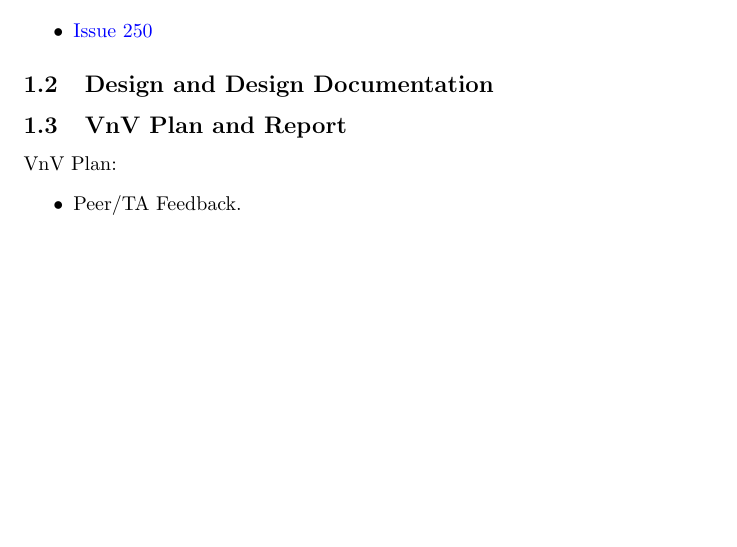
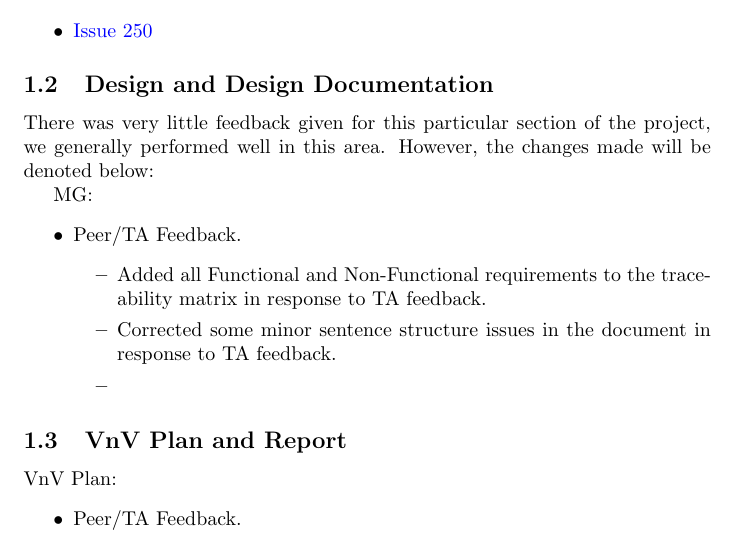
Before and after one commit to davimang/REACH, a LaTeX document (docs/Reflection/Reflection.tex): part of page 3 of 5 before the commit and part of page 3 of 6 after it, cut so that both start at the same text, the shorter picture padded with empty space. Compiled offline with pdfLaTeX.

Commit message:
Added to reflection

```diff
--- a/docs/Reflection/Reflection.tex
+++ b/docs/Reflection/Reflection.tex
@@ -93,7 +93,18 @@ Some other useful issues to give more insight into the changes we have made to t
 
 
 \subsection{Design and Design Documentation}
+There was very little feedback given for this particular section of the project,
+we generally performed well in this area. However, the changes made will be denoted below:
 
+MG:
+\begin{itemize}
+	\item Peer/TA Feedback.
+	\begin{itemize}
+        \item Added all Functional and Non-Functional requirements to the traceability matrix in response to TA feedback.
+        \item Corrected some minor sentence structure issues in the document in response to TA feedback.
+        \item
+    \end{itemize}
+\end{itemize}
 \subsection{VnV Plan and Report}
 
 VnV Plan:
```
Also changed, not shown: docs/Reflection/Reflection.pdf.
